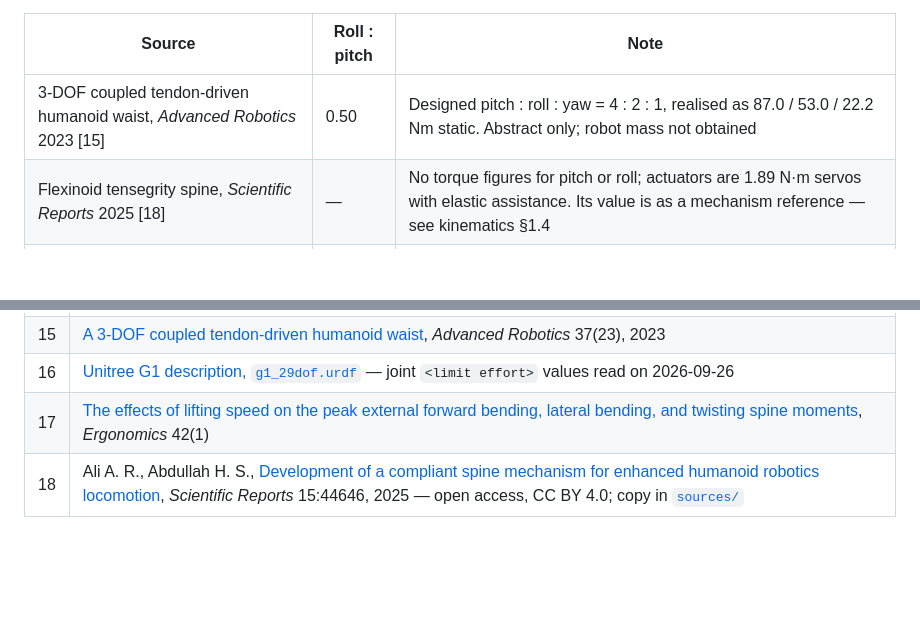
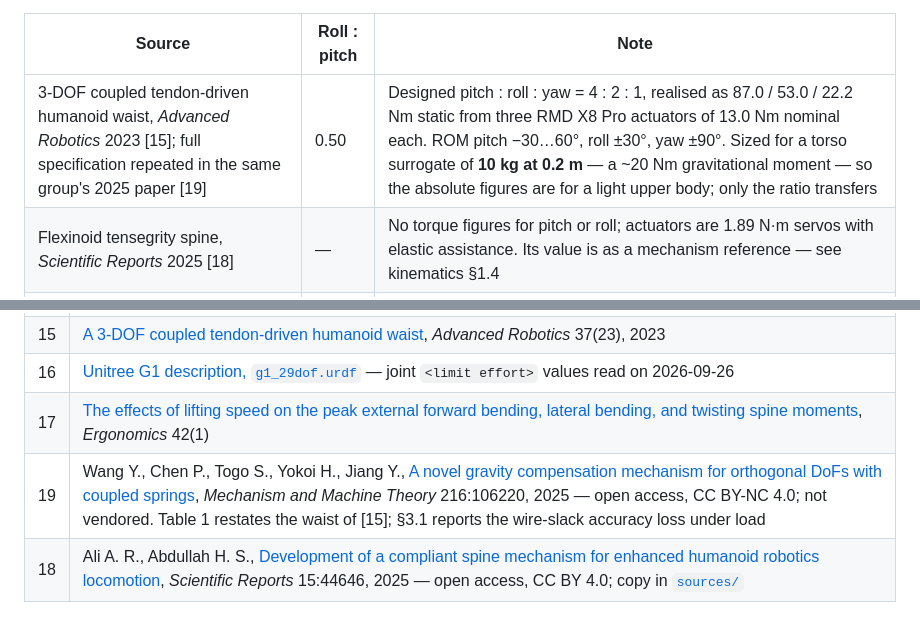
Before and after one commit to PloneMraz/GEMs, a Markdown page: hardware/electrical/README.md, 2 parts joined by grey strips. GitHub-like rendering; blank space fills up the shorter version.

```diff
--- a/hardware/electrical/README.md
+++ b/hardware/electrical/README.md
@@ -240,7 +240,7 @@ are not a dynamic peak. Lateral bending is **0.55 × extension**.
 
 | Source | Roll : pitch | Note |
 |---|---|---|
-| 3-DOF coupled tendon-driven humanoid waist, *Advanced Robotics* 2023 [15] | 0.50 | Designed pitch : roll : yaw = 4 : 2 : 1, realised as 87.0 / 53.0 / 22.2 Nm static. Abstract only; robot mass not obtained |
+| 3-DOF coupled tendon-driven humanoid waist, *Advanced Robotics* 2023 [15]; full specification repeated in the same group's 2025 paper [19] | 0.50 | Designed pitch : roll : yaw = 4 : 2 : 1, realised as 87.0 / 53.0 / 22.2 Nm static from three RMD X8 Pro actuators of 13.0 Nm nominal each. ROM pitch −30…60°, roll ±30°, yaw ±90°. Sized for a torso surrogate of **10 kg at 0.2 m** — a ~20 Nm gravitational moment — so the absolute figures are for a light upper body; only the ratio transfers |
 | Flexinoid tensegrity spine, *Scientific Reports* 2025 [18] | — | No torque figures for pitch or roll; actuators are 1.89 N·m servos with elastic assistance. Its value is as a mechanism reference — see kinematics §1.4 |
 | Unitree G1 URDF, 29-DOF [16] | 1.0 | waist_roll = waist_pitch = 35 Nm, waist_yaw 88 Nm, robot 35.1 kg. An outlier: G1's pitch and roll travel only ±30°, both sized far below its yaw |
 
@@ -297,4 +297,5 @@ against a real gait dataset.
 | 15 | [A 3-DOF coupled tendon-driven humanoid waist](https://www.tandfonline.com/doi/abs/10.1080/01691864.2023.2289134), *Advanced Robotics* 37(23), 2023 |
 | 16 | [Unitree G1 description, `g1_29dof.urdf`](https://github.com/unitreerobotics/unitree_ros/tree/master/robots/g1_description) — joint `<limit effort>` values read on 2026-09-26 |
 | 17 | [The effects of lifting speed on the peak external forward bending, lateral bending, and twisting spine moments](https://www.tandfonline.com/doi/abs/10.1080/001401399185838), *Ergonomics* 42(1) |
+| 19 | Wang Y., Chen P., Togo S., Yokoi H., Jiang Y., [A novel gravity compensation mechanism for orthogonal DoFs with coupled springs](https://doi.org/10.1016/j.mechmachtheory.2025.106220), *Mechanism and Machine Theory* 216:106220, 2025 — open access, CC BY-NC 4.0; not vendored. Table 1 restates the waist of [15]; §3.1 reports the wire-slack accuracy loss under load |
 | 18 | Ali A. R., Abdullah H. S., [Development of a compliant spine mechanism for enhanced humanoid robotics locomotion](https://doi.org/10.1038/s41598-025-32165-w), *Scientific Reports* 15:44646, 2025 — open access, CC BY 4.0; copy in [`sources/`](sources/ali-2025-flexinoid-tensegrity-spine-sci-rep-15-44646.pdf) |
```
Also changed, not shown: hardware/kinematics.md (+12 -0 lines).
